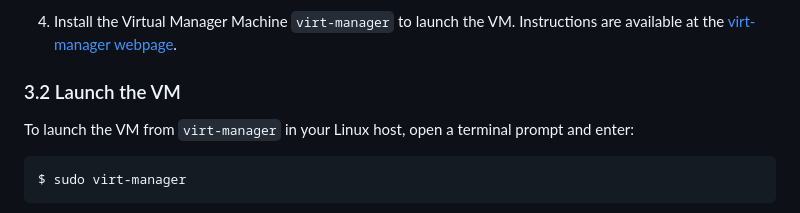
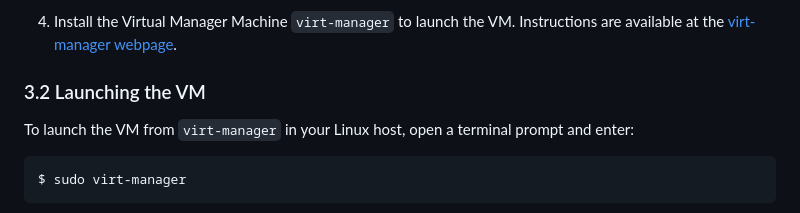
Before and after one commit to thomaswpp/mpquic-sbd, a Markdown page: README.md, the part around the change. GitHub-like rendering.

````diff
--- a/README.md
+++ b/README.md
@@ -44,7 +44,7 @@ To reproduce the experiments and measurements in [1], you have to firstly:
 
  4. Install the Virtual Manager Machine `virt-manager` to launch the VM. Instructions are available at the [virt-manager webpage](https://virt-manager.org/).
 
-### 3.2 Launch the VM
+### 3.2 Launching the VM
 
 To launch the VM from `virt-manager` in your Linux host, open a terminal prompt and enter:
 ```
````
